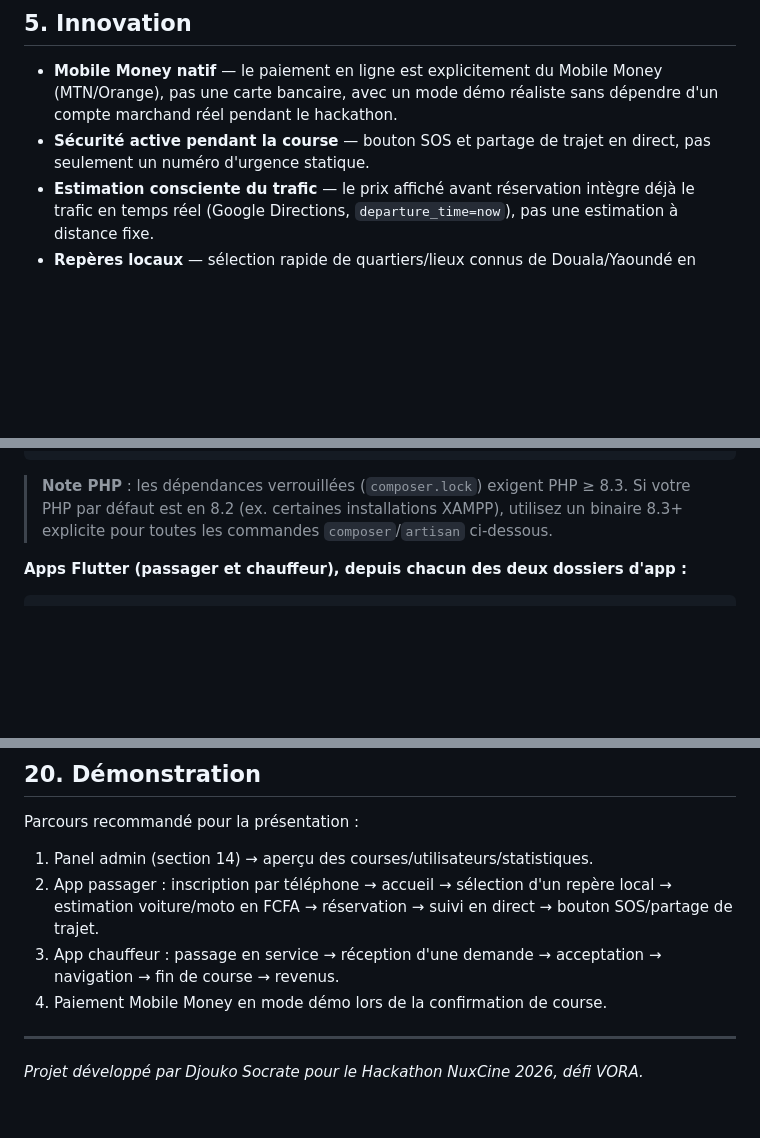
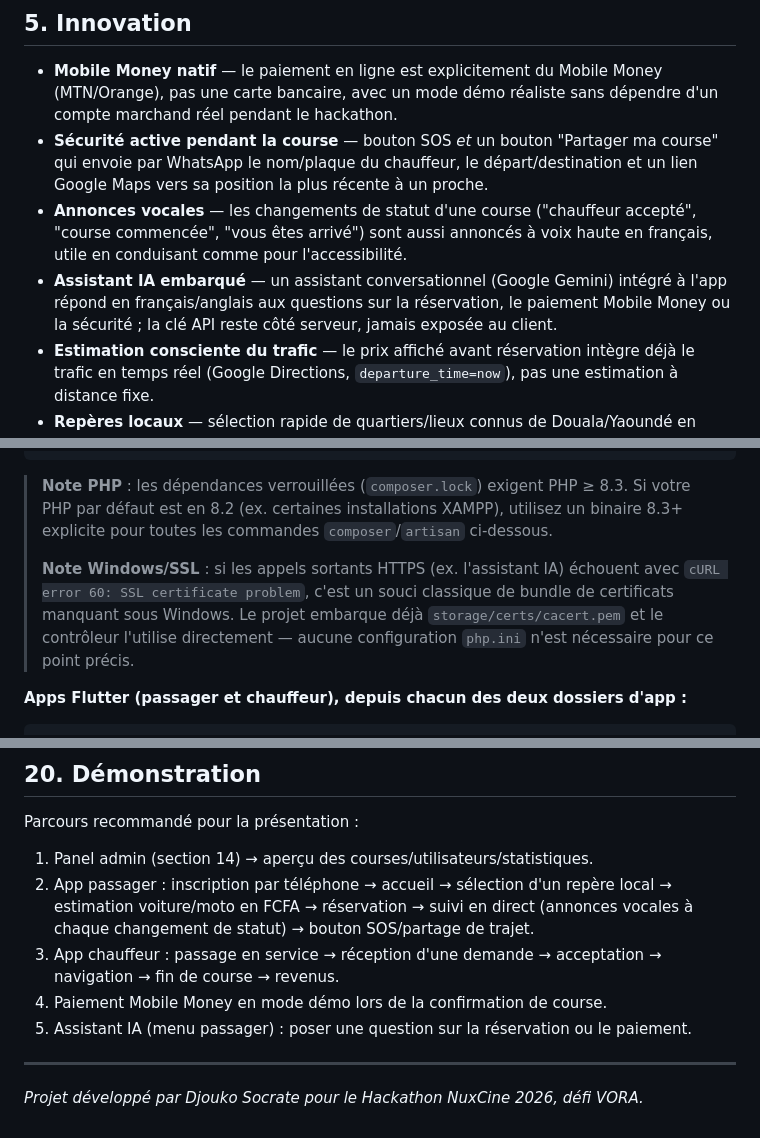
Before and after one commit to djoukosocrate/ontravel, a Markdown page: README.md, 3 parts joined by grey strips. GitHub-like rendering; blank space fills up the shorter version.

Commit message:
docs: update README with the safety, voice, and AI assistant features
Reflects what actually ships now rather than what was planned: share
trip, voice announcements, and the Gemini-backed assistant, plus a
note on the Windows SSL/cacert gotcha found while building the
assistant, and that these three features are rider-app-only so far.

````diff
--- a/README.md
+++ b/README.md
@@ -34,7 +34,9 @@ OnTravel adapte chaque maillon du parcours à ces réalités : choix voiture **o
 ## 5. Innovation
 
 - **Mobile Money natif** — le paiement en ligne est explicitement du Mobile Money (MTN/Orange), pas une carte bancaire, avec un mode démo réaliste sans dépendre d'un compte marchand réel pendant le hackathon.
-- **Sécurité active pendant la course** — bouton SOS et partage de trajet en direct, pas seulement un numéro d'urgence statique.
+- **Sécurité active pendant la course** — bouton SOS *et* un bouton "Partager ma course" qui envoie par WhatsApp le nom/plaque du chauffeur, le départ/destination et un lien Google Maps vers sa position la plus récente à un proche.
+- **Annonces vocales** — les changements de statut d'une course ("chauffeur accepté", "course commencée", "vous êtes arrivé") sont aussi annoncés à voix haute en français, utile en conduisant comme pour l'accessibilité.
+- **Assistant IA embarqué** — un assistant conversationnel (Google Gemini) intégré à l'app répond en français/anglais aux questions sur la réservation, le paiement Mobile Money ou la sécurité ; la clé API reste côté serveur, jamais exposée au client.
 - **Estimation consciente du trafic** — le prix affiché avant réservation intègre déjà le trafic en temps réel (Google Directions, `departure_time=now`), pas une estimation à distance fixe.
 - **Repères locaux** — sélection rapide de quartiers/lieux connus de Douala/Yaoundé en complément de l'autocomplétion classique.
 - **Bilingue par conception** — français par défaut, anglais disponible, cohérent avec la réalité camerounaise.
@@ -97,6 +99,8 @@ php artisan key:generate
 ```
 
 > **Note PHP** : les dépendances verrouillées (`composer.lock`) exigent PHP ≥ 8.3. Si votre PHP par défaut est en 8.2 (ex. certaines installations XAMPP), utilisez un binaire 8.3+ explicite pour toutes les commandes `composer`/`artisan` ci-dessous.
+>
+> **Note Windows/SSL** : si les appels sortants HTTPS (ex. l'assistant IA) échouent avec `cURL error 60: SSL certificate problem`, c'est un souci classique de bundle de certificats manquant sous Windows. Le projet embarque déjà `storage/certs/cacert.pem` et le contrôleur l'utilise directement — aucune configuration `php.ini` n'est nécessaire pour ce point précis.
 
 **Apps Flutter (passager et chauffeur), depuis chacun des deux dossiers d'app :**
 
@@ -217,9 +222,10 @@ Maquettes et système de design : **[OnTravel — Maquettes](https://www.figma.c
 
 Parcours recommandé pour la présentation :
 1. Panel admin (section 14) → aperçu des courses/utilisateurs/statistiques.
-2. App passager : inscription par téléphone → accueil → sélection d'un repère local → estimation voiture/moto en FCFA → réservation → suivi en direct → bouton SOS/partage de trajet.
+2. App passager : inscription par téléphone → accueil → sélection d'un repère local → estimation voiture/moto en FCFA → réservation → suivi en direct (annonces vocales à chaque changement de statut) → bouton SOS/partage de trajet.
 3. App chauffeur : passage en service → réception d'une demande → acceptation → navigation → fin de course → revenus.
 4. Paiement Mobile Money en mode démo lors de la confirmation de course.
+5. Assistant IA (menu passager) : poser une question sur la réservation ou le paiement.
 
 ---
 
````
Also changed, not shown: other parts of README.md (+1 -0 lines).
